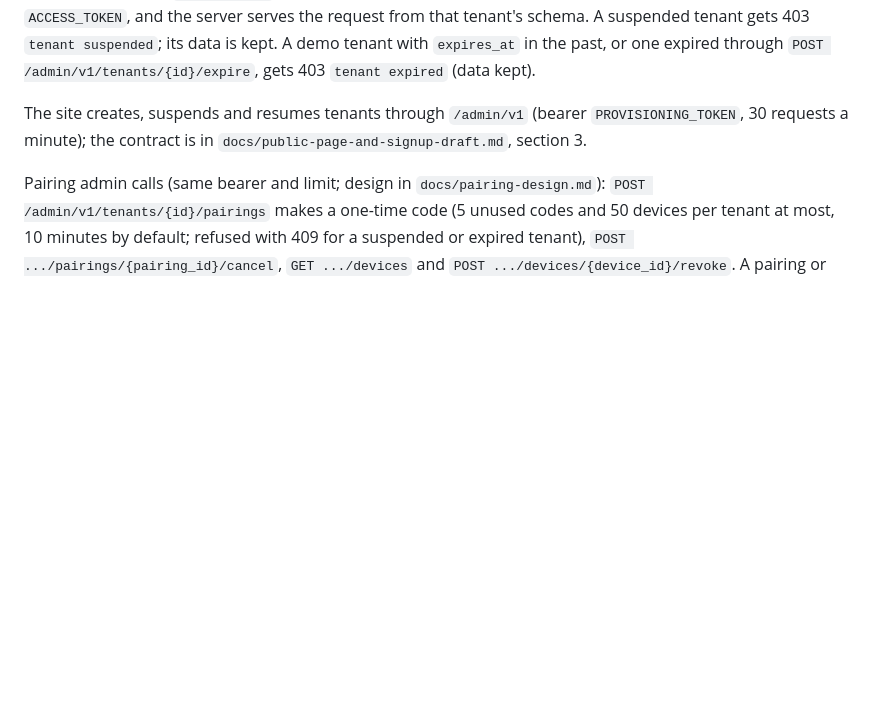
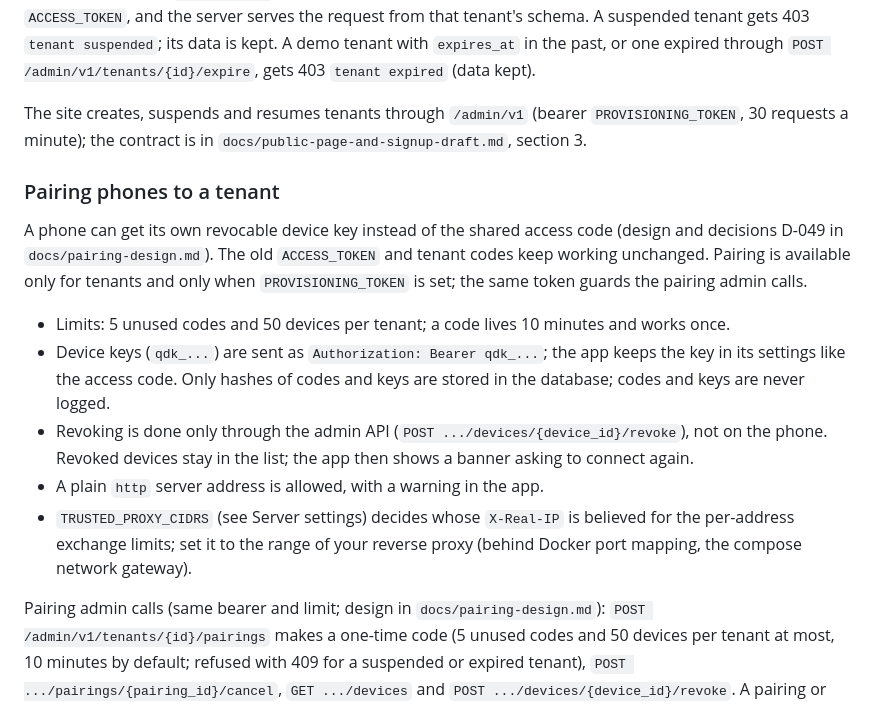
Before and after one commit to tvolodi/Qoimeks, a Markdown page: README.md, the part around the change. Rendered like a GitHub page; blank space fills up the shorter version.

```diff
--- a/README.md
+++ b/README.md
@@ -230,6 +230,21 @@ the request from that tenant's schema. A suspended tenant gets 403 `tenant suspe
 The site creates, suspends and resumes tenants through `/admin/v1` (bearer `PROVISIONING_TOKEN`,
 30 requests a minute); the contract is in `docs/public-page-and-signup-draft.md`, section 3.
 
+### Pairing phones to a tenant
+
+A phone can get its own revocable device key instead of the shared access code (design and decisions D-049 in
+`docs/pairing-design.md`). The old `ACCESS_TOKEN` and tenant codes keep working unchanged. Pairing is available only for tenants
+and only when `PROVISIONING_TOKEN` is set; the same token guards the pairing admin calls.
+
+- Limits: 5 unused codes and 50 devices per tenant; a code lives 10 minutes and works once.
+- Device keys (`qdk_...`) are sent as `Authorization: Bearer qdk_...`; the app keeps the key in its settings like the access code.
+  Only hashes of codes and keys are stored in the database; codes and keys are never logged.
+- Revoking is done only through the admin API (`POST .../devices/{device_id}/revoke`), not on the phone. Revoked devices stay in the
+  list; the app then shows a banner asking to connect again.
+- A plain `http` server address is allowed, with a warning in the app.
+- `TRUSTED_PROXY_CIDRS` (see Server settings) decides whose `X-Real-IP` is believed for the per-address exchange limits; set it to
+  the range of your reverse proxy (behind Docker port mapping, the compose network gateway).
+
 Pairing admin calls (same bearer and limit; design in `docs/pairing-design.md`):
 `POST /admin/v1/tenants/{id}/pairings` makes a one-time code (5 unused codes and 50 devices per
 tenant at most, 10 minutes by default; refused with 409 for a suspended or expired tenant),
```
Also changed, not shown: docs/pairing-design.md (+3 -4 lines), docs/self-host.md (+4 -0 lines).
